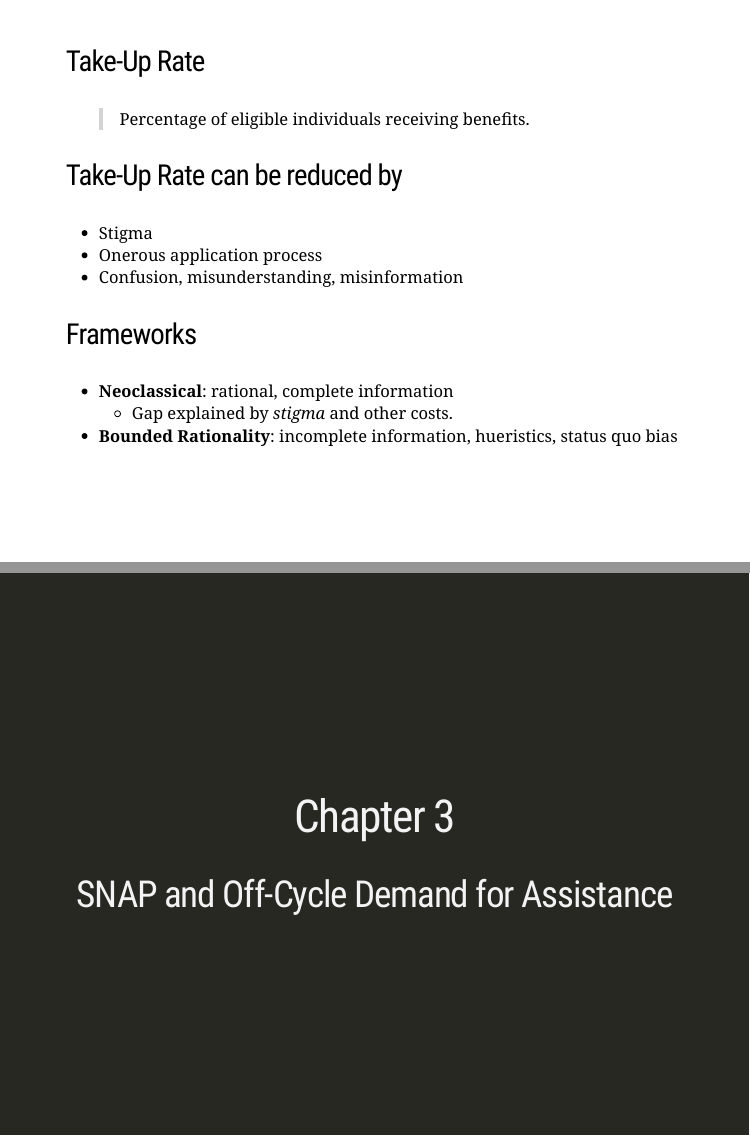
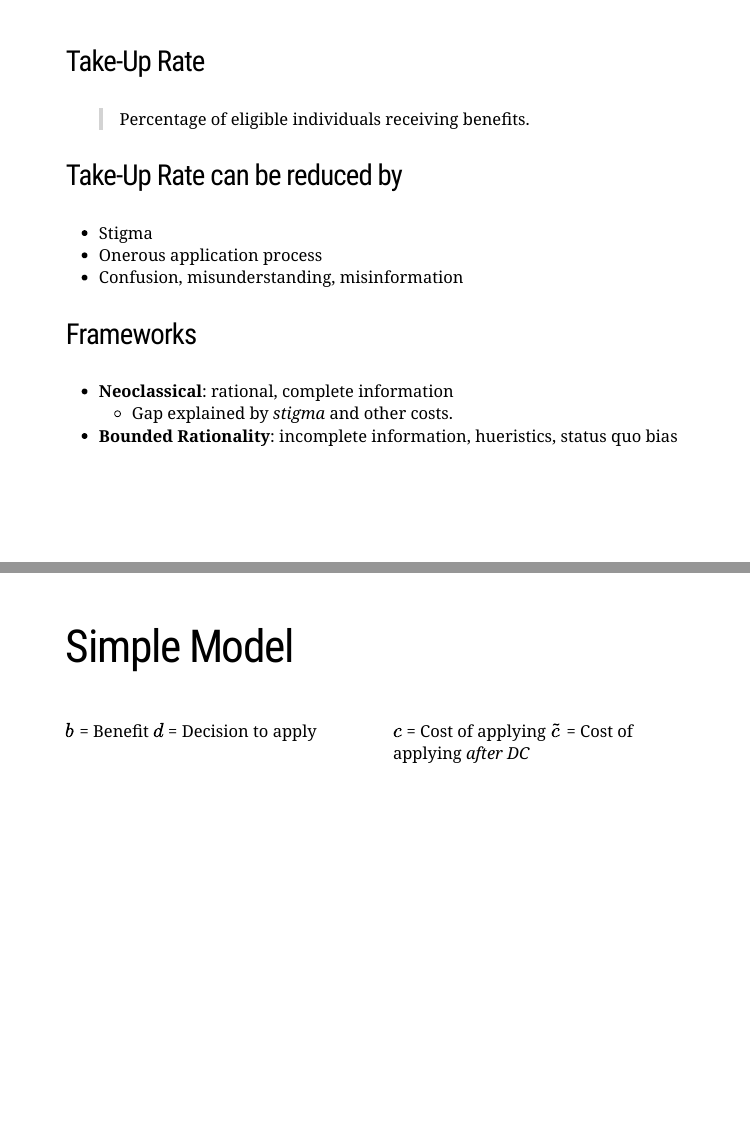
Before and after one commit to dantonnoriega/presentation-grw, an R Markdown document (noriega-prospectus-overview.Rmd): pages 12 and 13 of 15 before the commit and pages 12 and 13 of 16 after it, joined at a grey line. Rendered offline with R 4.5, knitr and Pandoc, with nearby package versions; the slides are laid out offline by our stand-in for remark.js, each with all of its steps uncovered, in fonts that may differ from those the slides ask for, and without slide numbers, shadows or browser add-ons.

Commit message:
adding model

```diff
--- a/noriega-prospectus-overview.Rmd
+++ b/noriega-prospectus-overview.Rmd
@@ -223,9 +223,19 @@
 - **Bounded Rationality**: incomplete information, hueristics, status quo bias
 
 
+---
 
+# Simple Model
 
+.pull-left[
+$b$ = Benefit
+$d$ = Decision to apply
+]
 
+.pull-right[
+$c$ = Cost of applying
+$\tilde c$ = Cost of applying *after DC*
+]
 
 
 
```
